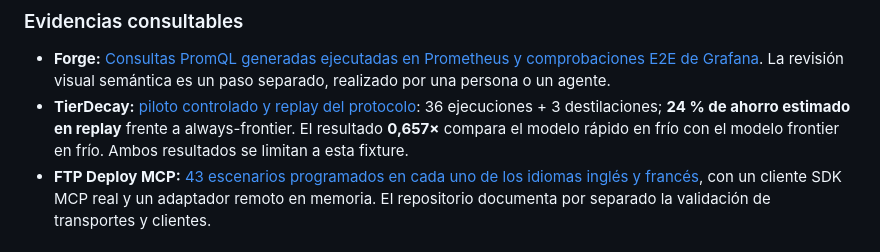
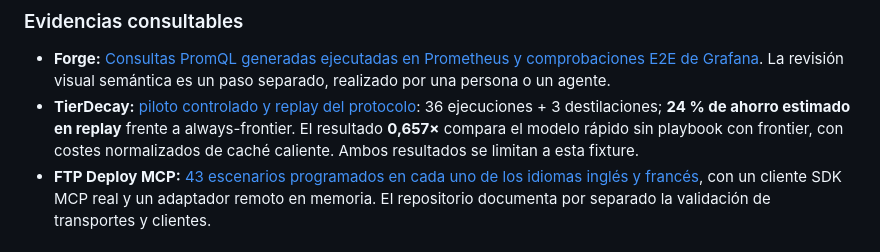
Before and after one commit to alebgl77/alebgl77, a Markdown page: README.es.md, the part around the change. Rendered like a GitHub page.

```diff
--- a/README.es.md
+++ b/README.es.md
@@ -22,7 +22,7 @@ Acompaño a los equipos desde la arquitectura hasta la puesta en producción de
 ### Evidencias consultables
 
 - **Forge:** [Consultas PromQL generadas ejecutadas en Prometheus y comprobaciones E2E de Grafana](https://github.com/alebgl77/grafana-llmops-forge#how-this-is-verified). La revisión visual semántica es un paso separado, realizado por una persona o un agente.
-- **TierDecay:** [piloto controlado y replay del protocolo](https://github.com/alebgl77/tierdecay/blob/main/benchmarks/pilot-v1/RESULTS.md): 36 ejecuciones + 3 destilaciones; **24 % de ahorro estimado en replay** frente a always-frontier. El resultado **0,657×** compara el modelo rápido en frío con el modelo frontier en frío. Ambos resultados se limitan a esta fixture.
+- **TierDecay:** [piloto controlado y replay del protocolo](https://github.com/alebgl77/tierdecay/blob/main/benchmarks/pilot-v1/RESULTS.md): 36 ejecuciones + 3 destilaciones; **24 % de ahorro estimado en replay** frente a always-frontier. El resultado **0,657×** compara el modelo rápido sin playbook con frontier, con costes normalizados de caché caliente. Ambos resultados se limitan a esta fixture.
 - **FTP Deploy MCP:** [43 escenarios programados en cada uno de los idiomas inglés y francés](https://github.com/alebgl77/ftp-deploy-mcp), con un cliente SDK MCP real y un adaptador remoto en memoria. El repositorio documenta por separado la validación de transportes y clientes.
 
 ### Herramientas complementarias
```
Also changed, not shown: README.fr.md (+1 -1 lines), README.md (+1 -1 lines).
